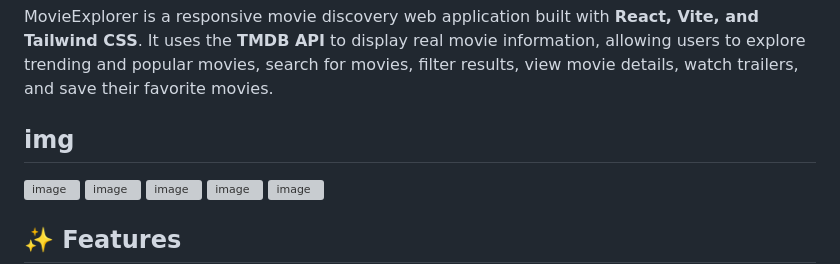
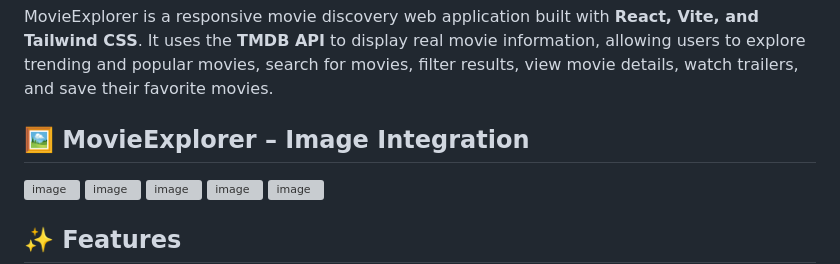
Before and after one commit to harshada2605/Movie-explorer, a Markdown page: README.md, the part around the change. GitHub-like rendering; grey boxes are pictures that could not be loaded.

Commit message:
Update README with image integration section
Added image integration section with example images for MovieExplorer.

```diff
--- a/README.md
+++ b/README.md
@@ -1,7 +1,7 @@
 # 🎬 MovieExplorer
 
 MovieExplorer is a responsive movie discovery web application built with **React, Vite, and Tailwind CSS**. It uses the **TMDB API** to display real movie information, allowing users to explore trending and popular movies, search for movies, filter results, view movie details, watch trailers, and save their favorite movies.
-## img
+## 🖼️ MovieExplorer – Image Integration
 <img width="1037" height="383" alt="image" src="https://github.com/user-attachments/assets/0e6b6ed3-003f-4969-bb03-81167988bc16" />
 <img width="1058" height="411" alt="image" src="https://github.com/user-attachments/assets/c0f807ac-4f01-48fb-8484-620fc7d7230b" />
 <img width="1058" height="373" alt="image" src="https://github.com/user-attachments/assets/65690192-9588-448c-b46a-1f708f2c4a99" />
```
